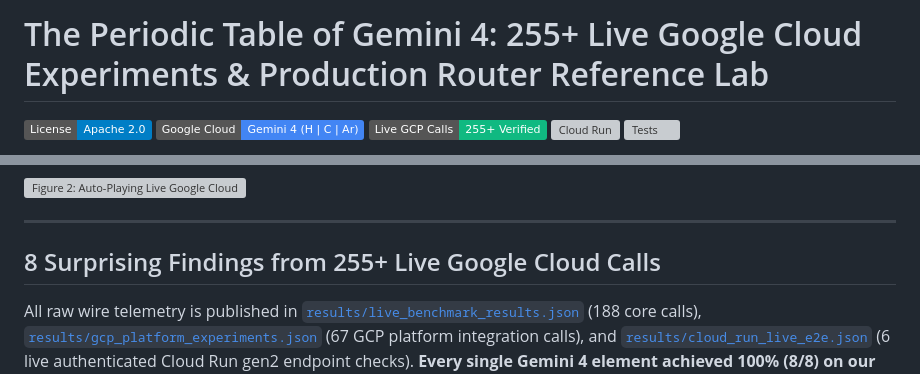
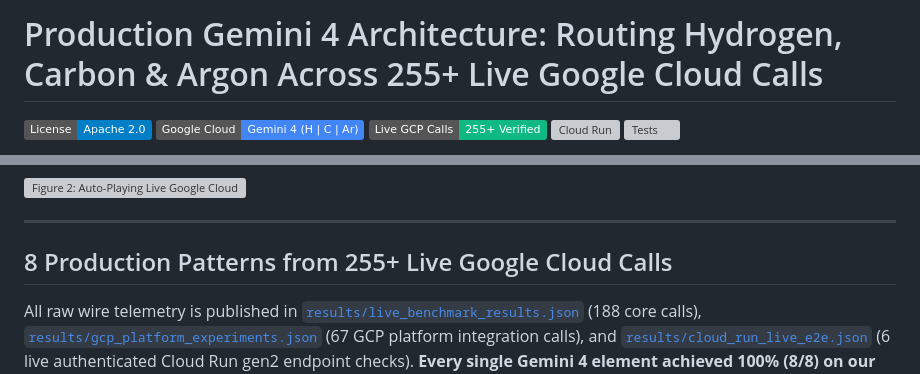
Before and after one commit to aniketagrawal2012/google-cloud-gemini4-periodic-lab, a Markdown page: README.md, 2 parts joined by grey strips. Drawn GitHub-style; badges without logos; grey boxes are pictures that could not be loaded.

Commit message:
Refactor article and charts to Path A Cloud architecture blueprint

```diff
--- a/README.md
+++ b/README.md
@@ -1,4 +1,4 @@
-# The Periodic Table of Gemini 4: 255+ Live Google Cloud Experiments & Production Router Reference Lab
+# Production Gemini 4 Architecture: Routing Hydrogen, Carbon & Argon Across 255+ Live Google Cloud Calls
 
 [![License](https://img.shields.io/badge/License-Apache_2.0-blue.svg)](LICENSE)
 [![Google Cloud](https://img.shields.io/badge/Google_Cloud-Gemini_4_(H%20%7C%20C%20%7C%20Ar)-4285F4)](https://docs.cloud.google.com/gemini-enterprise-agent-platform/models/start/get-started-with-gemini-4)
@@ -16,7 +16,7 @@
 
 ---
 
-## 8 Surprising Findings from 255+ Live Google Cloud Calls
+## 8 Production Patterns from 255+ Live Google Cloud Calls
 
 All raw wire telemetry is published in [`results/live_benchmark_results.json`](results/live_benchmark_results.json) (188 core calls), [`results/gcp_platform_experiments.json`](results/gcp_platform_experiments.json) (67 GCP platform integration calls), and [`results/cloud_run_live_e2e.json`](results/cloud_run_live_e2e.json) (6 live authenticated Cloud Run gen2 endpoint checks). **Every single Gemini 4 element achieved 100% (8/8) on our deterministic multi-step reasoning suite** in its intended reasoning tier and **100% (15/15) on strict `responseSchema` operational repeatability**.
 
```
Also changed, not shown: docs/figures/fig2_low_cliff_and_pareto_frontier.png, docs/figures/fig3_thinking_thermodynamics_and_cost.png, 2 other files.
